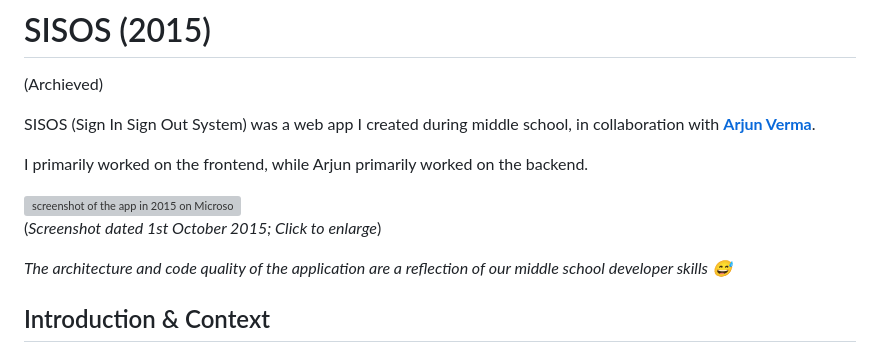
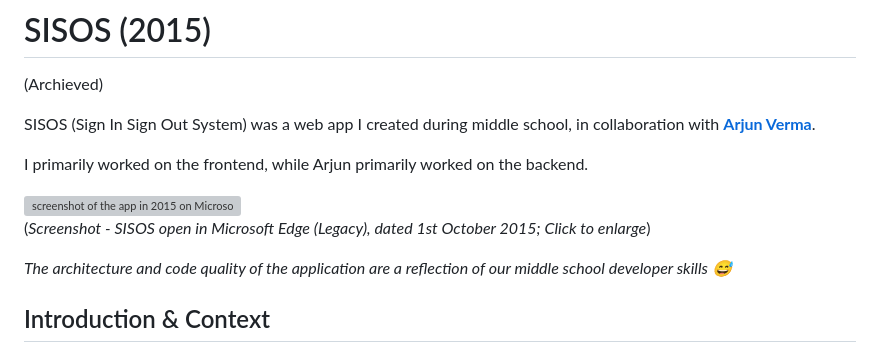
Before and after one commit to dhruv-tech/sisos, a Markdown page: README.md, the part around one of its changes. GitHub-like rendering; grey boxes are pictures that could not be loaded.

```diff
--- a/README.md
+++ b/README.md
@@ -10,5 +10,5 @@ I primarily worked on the frontend, while Arjun primarily worked on the backend.
 
-(*Screenshot dated 1st October 2015; Click to enlarge*)
+(*Screenshot - SISOS open in Microsoft Edge (Legacy), dated 1st October 2015; Click to enlarge*)
 
 
 *The architecture and code quality of the application are a reflection of our middle school developer skills 😅*
```
Also changed, not shown: other parts of README.md (+1 -1 lines).
